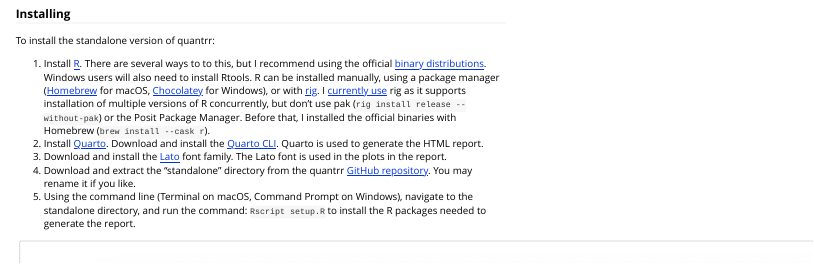
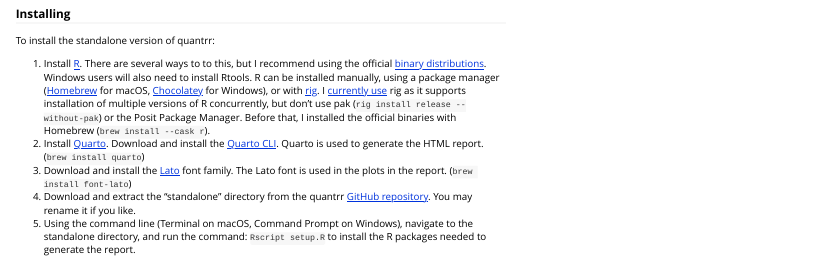
Before and after one commit to jabenninghoff/quantrr, an R Markdown document (vignettes/quantrr.Rmd): the page in a window 1100 px wide, from 290 px down. Rendered offline with R 4.5, knitr and Pandoc, with nearby package versions.

Commit message:
Add Homebrew commands

```diff
--- a/vignettes/quantrr.Rmd
+++ b/vignettes/quantrr.Rmd
@@ -43,8 +43,9 @@ To install the standalone version of quantrr:
    official binaries with Homebrew (`brew install --cask r`).
 1. Install [Quarto](https://quarto.org). Download and install the
    [Quarto CLI](https://quarto.org/docs/get-started/). Quarto is used to generate the HTML report.
+   (`brew install quarto`)
 1. Download and install the [Lato](https://www.latofonts.com/lato-free-fonts/) font family. The Lato
-   font is used in the plots in the report.
+   font is used in the plots in the report. (`brew install font-lato`)
 1. Download and extract the "standalone" directory from the quantrr
    [GitHub repository](https://github.com/jabenninghoff/quantrr). You may rename it if you like.
 1. Using the command line (Terminal on macOS, Command Prompt on Windows), navigate to the standalone
```
